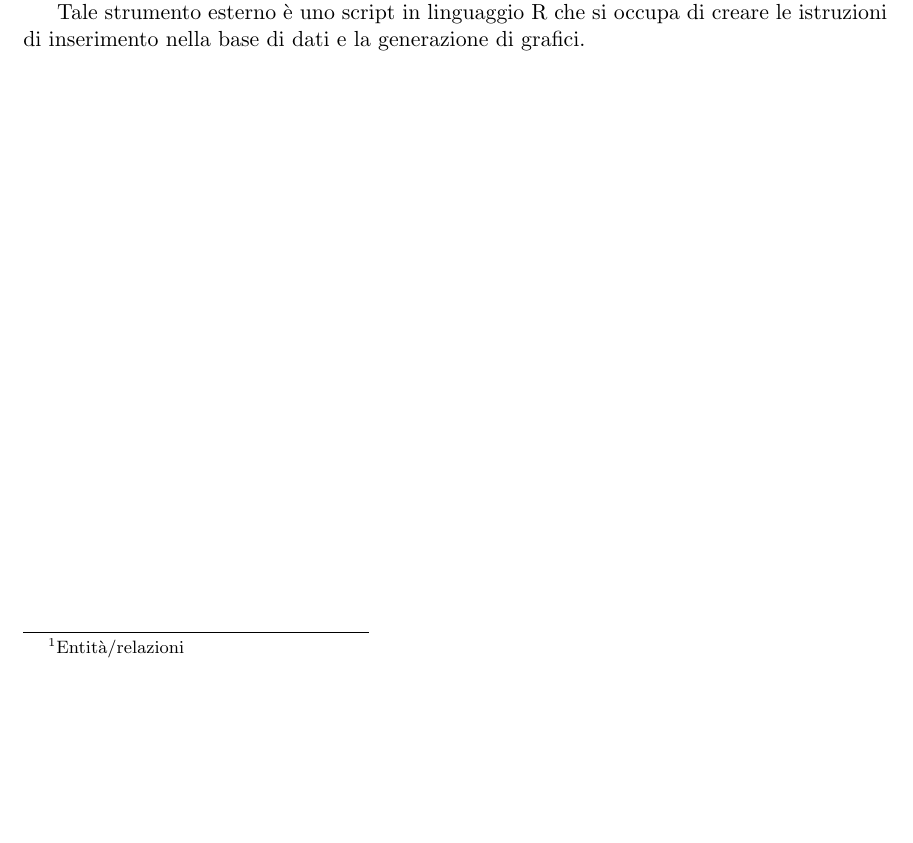
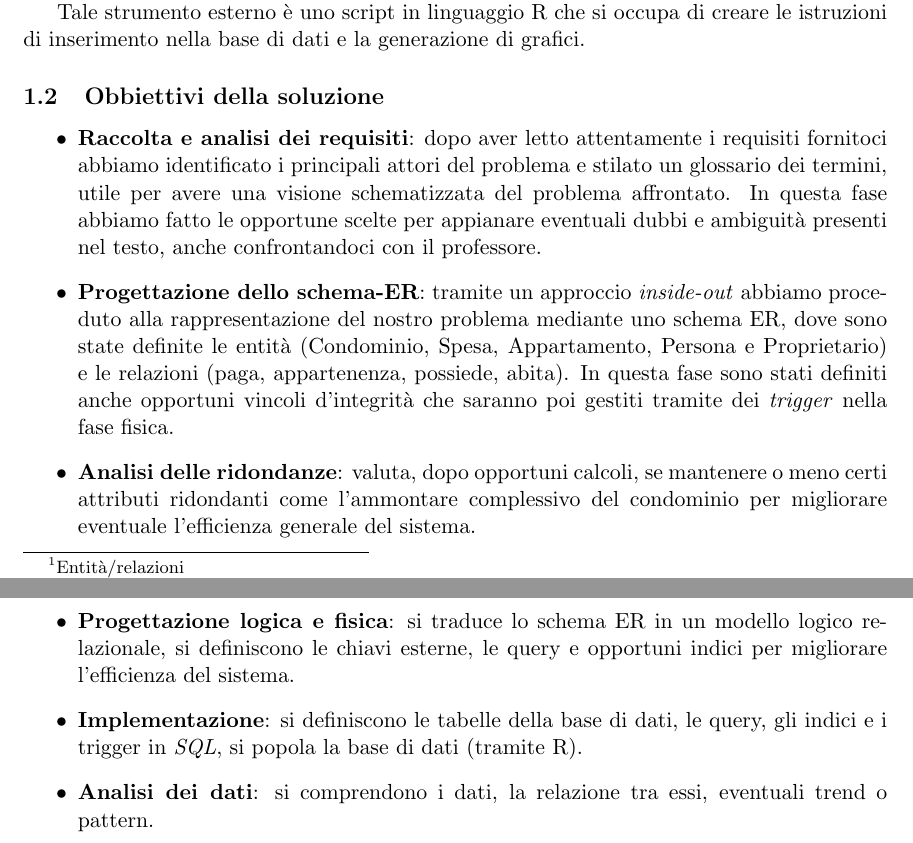
Before and after one commit to nicolarevelant/ProgettoBasi, a LaTeX document (relazione/doc.tex, which reads relazione/introduzione.tex): part of page 2 of 22 before the commit and two parts of pages 2 and 3 of 23 after it, the two joined at a grey line, cut so that both start at the same text, the shorter picture padded with empty space. Compiled offline with pdfLaTeX.

Commit message:
aggiunto introduzione alla relazione

```diff
--- a/relazione/introduzione.tex
+++ b/relazione/introduzione.tex
@@ -37,3 +37,14 @@ verranno popolate con i dati generati da uno strumento esterno.
 Tale strumento esterno è uno script in linguaggio R che si
 occupa di creare le istruzioni di inserimento nella base di dati
 e la generazione di grafici.
+
+\subsection{Obbiettivi della soluzione}
+
+\begin{itemize}
+    \item \textbf{Raccolta e analisi dei requisiti}: dopo aver letto attentamente i requisiti fornitoci abbiamo identificato i principali attori del problema e stilato un glossario dei termini, utile per avere una visione schematizzata del problema affrontato. In questa fase abbiamo fatto le opportune scelte per appianare eventuali dubbi e ambiguità presenti nel testo, anche confrontandoci con il professore.
+    \item \textbf{Progettazione dello schema-ER}: tramite un approccio \textit{inside-out} abbiamo proceduto alla rappresentazione del nostro problema mediante uno schema ER, dove sono state definite le entità (Condominio, Spesa, Appartamento, Persona e Proprietario) e le relazioni (paga, appartenenza, possiede, abita). In questa fase sono stati definiti anche opportuni vincoli d'integrità che saranno poi gestiti tramite dei \textit{trigger} nella fase fisica.
+    \item \textbf{Analisi delle ridondanze}: valuta, dopo opportuni calcoli, se mantenere o meno certi attributi ridondanti come l'ammontare complessivo del condominio per migliorare eventuale l'efficienza generale del sistema.
+    \item \textbf{Progettazione logica e fisica}: si traduce lo schema ER in un modello logico relazionale, si definiscono le chiavi esterne, le query e opportuni indici per migliorare l'efficienza del sistema.
+    \item \textbf{Implementazione}: si definiscono le tabelle della base di dati, le query, gli indici e i trigger in \textit{SQL}, si popola la base di dati (tramite R).
+    \item \textbf{Analisi dei dati}: si comprendono i dati, la relazione tra essi, eventuali trend o pattern.
+\end{itemize}
```
